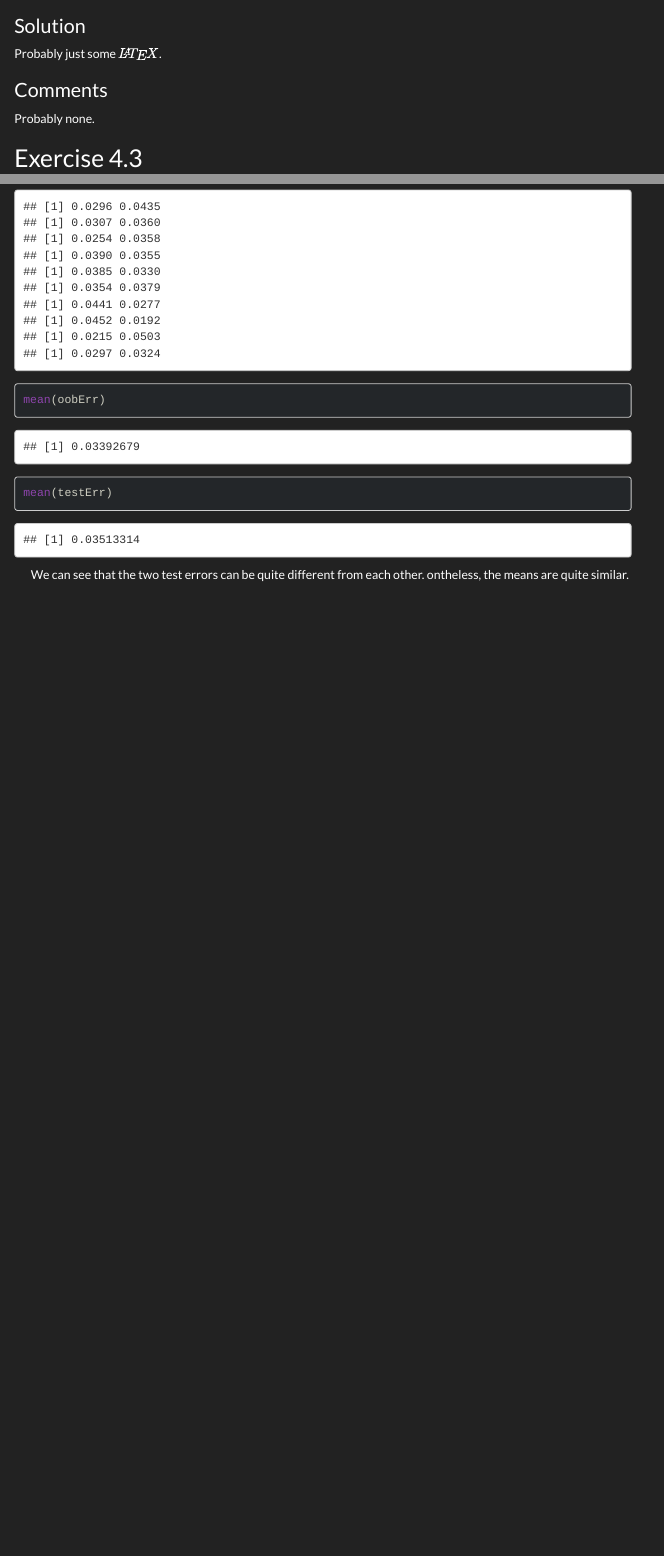
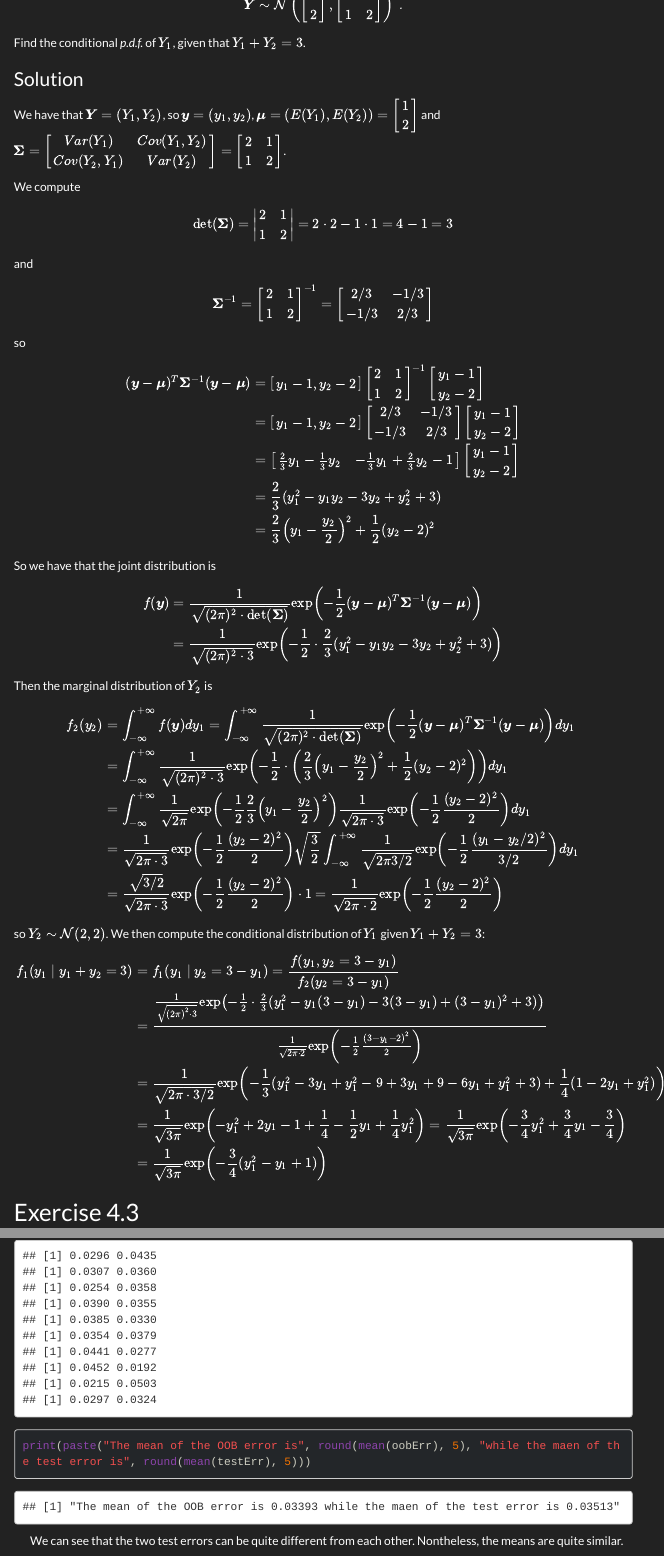
Before and after one commit to emaballarin/the-last-suppR, an R Markdown document (05_homework.Rmd): the page in a window 1100 px wide, from 410 px down before the commit and from 340 px down after it, and a second part further down, joined at a grey line. Rendered offline with R 4.5, knitr and Pandoc, with nearby package versions; code that draws random numbers runs with fixed seeds of ours; menus at the side of the page are left out; long lines of code are wrapped.

Commit message:
Done exercise CS 1.3

````diff
--- a/05_homework.Rmd
+++ b/05_homework.Rmd
@@ -48,22 +48,68 @@
 Suppose that
 
 $$
-\boldsymbol{Y} \sim \mathcal{N} \left({ {\begin{bmatrix} 1\\ 2 \end{bmatrix}} , {\begin{bmatrix} 2 & 1\\ 1 & 2 \end{bmatrix}} }\right) \ .
+\boldsymbol{Y} \sim \mathcal{N} \left( \begin{bmatrix} 1\\ 2 \end{bmatrix} , \begin{bmatrix} 2 & 1\\ 1 & 2 \end{bmatrix} \right) \ .
 $$
 
-Find the conditional *p.d.f.* of $\mathit{Y_1}$, given that $\mathit{Y_1} + \mathit{Y_1} = 3$.
+Find the conditional *p.d.f.* of $Y_1$, given that $Y_1 + Y_2 = 3$.
 
 
 ### Solution
 
-Probably just some $\LaTeX$.
+We have that $\boldsymbol{Y} = (Y_1, Y_2)$, so $\boldsymbol{y} = (y_1, y_2)$, $\boldsymbol{\mu} = (E(Y_1), E(Y_2)) = \begin{bmatrix} 1\\ 2 \end{bmatrix}$ and $\boldsymbol{\Sigma} = \begin{bmatrix} Var(Y_1) & Cov(Y_1, Y_2) \\ Cov(Y_2, Y_1) & Var(Y_2) \end{bmatrix} = \begin{bmatrix} 2 & 1\\ 1 & 2 \end{bmatrix}$.
 
-<!--```{r cs_01_03, code = readLines("src/CS_01_03.R"), echo=TRUE}
-```                                                                    -->
+We compute
 
-### Comments
+$$
+\det(\boldsymbol\Sigma) = \begin{vmatrix} 2 & 1\\ 1 & 2 \end{vmatrix} = 2\cdot 2 - 1\cdot 1 = 4 - 1 = 3
+$$
+and
+$$
+\boldsymbol\Sigma^{-1} = \begin{bmatrix} 2 & 1\\ 1 & 2 \end{bmatrix}^{-1} = \begin{bmatrix} 2/3 & -1/3 \\ -1/3 & 2/3 \end{bmatrix}
+$$
+so
+$$
+\begin{align*}
+(\boldsymbol y - \boldsymbol\mu)^T \boldsymbol\Sigma^{-1} (\boldsymbol y - \boldsymbol\mu) &= \begin{bmatrix} y_1 - 1, y_2 - 2 \end{bmatrix} \begin{bmatrix} 2 & 1\\ 1 & 2 \end{bmatrix}^{-1} \begin{bmatrix} y_1 - 1 \\ y_2 - 2 \end{bmatrix} \\
+&= \begin{bmatrix} y_1 - 1, y_2 - 2 \end{bmatrix} \begin{bmatrix} 2/3 & -1/3 \\ -1/3 & 2/3 \end{bmatrix} \begin{bmatrix} y_1 - 1 \\ y_2 - 2 \end{bmatrix} \\
+&=  \begin{bmatrix} \frac23 y_1 - \frac13 y_2 & -\frac13 y_1 + \frac23 y_2 -1 \end{bmatrix} \begin{bmatrix} y_1 - 1 \\ y_2 - 2 \end{bmatrix} \\
+&= \frac23 (y_1^2 - y_1y_2 - 3y_2+ y_2^2 + 3) \\
+&= \frac23 \left(y_1 - \frac{y_2}2 \right)^2 + \frac12 (y_2 - 2)^2
+\end{align*}
+$$
+So we have that the joint distribution is
 
-Probably none.
+$$
+\begin{align*}
+f(\boldsymbol y) &= \frac1{\sqrt{(2 \pi)^2 \cdot \det(\boldsymbol\Sigma)}} \exp \left( -\frac12 (\boldsymbol y - \boldsymbol\mu)^T \boldsymbol\Sigma^{-1} (\boldsymbol y - \boldsymbol\mu) \right)\\
+&= \frac1{\sqrt{(2 \pi)^2 \cdot 3}} \exp \left( -\frac12 \cdot \frac23 (y_1^2 - y_1y_2 - 3y_2+ y_2^2 + 3) \right)
+\end{align*}
+$$
+Then the marginal distribution of $Y_2$ is
+
+$$
+\begin{align*}
+f_2(y_2) &= \int_{-\infty}^{+\infty} f(\boldsymbol y) dy_1 = \int_{-\infty}^{+\infty} \frac1{\sqrt{(2 \pi)^2 \cdot \det(\boldsymbol\Sigma)}} \exp \left( -\frac12 (\boldsymbol y - \boldsymbol\mu)^T \boldsymbol\Sigma^{-1} (\boldsymbol y - \boldsymbol\mu) \right) dy_1 \\
+&= \int_{-\infty}^{+\infty} \frac1{\sqrt{(2 \pi)^2 \cdot 3}} \exp \left( -\frac12 \cdot \left( \frac23 \left(y_1 - \frac{y_2}2 \right)^2 + \frac12 (y_2 - 2)^2 \right) \right) dy_1 \\
+&= \int_{-\infty}^{+\infty} \frac1{\sqrt{2 \pi}} \exp \left( -\frac12 \frac23 \left(y_1 - \frac{y_2}2 \right)^2 \right) \frac1{\sqrt{2 \pi \cdot 3}} \exp \left( -\frac12 \frac{(y_2 - 2)^2}2 \right) dy_1 \\
+&= \frac1{\sqrt{2 \pi \cdot 3}} \exp \left( -\frac12 \frac{(y_2 - 2)^2}2 \right) \sqrt{\frac32} \int_{-\infty}^{+\infty} \frac1{\sqrt{2 \pi 3/2}} \exp \left( -\frac12 \frac{(y_1 - y_2/2)^2}{3/2} \right) dy_1 \\
+&= \frac{\sqrt{3/2}}{\sqrt{2 \pi \cdot 3}} \exp \left( -\frac12 \frac{(y_2 - 2)^2}2 \right) \cdot 1 = \frac1{\sqrt{2 \pi \cdot 2}} \exp \left( -\frac12 \frac{(y_2 - 2)^2}2 \right)
+\end{align*}
+$$
+
+so $Y_2 \sim \mathcal{N}(2, 2)$. We then compute the conditional distribution of $Y_1$ given $Y_1 + Y_2 = 3$:
+
+$$
+\begin{align*}
+f_1 (y_1 \mid y_1 + y_2 = 3) &= f_1 (y_1 \mid y_2 = 3 - y_1) = \frac{f(y_1, y_2 = 3 - y_1)}{f_2(y_2 = 3 - y_1)} \\
+&= \frac{\frac1{\sqrt{(2 \pi)^2 \cdot 3}} \exp \left( -\frac12 \cdot \frac23 (y_1^2 - y_1(3 - y_1) - 3(3 - y_1) + (3 - y_1)^2 + 3) \right)}{\frac1{\sqrt{2 \pi \cdot 2}} \exp \left( -\frac12 \frac{(3 - y_1 - 2)^2}2 \right)} \\
+&= \frac1{\sqrt{2 \pi \cdot 3/2}} \exp \left( -\frac13 (y_1^2 - 3y_1 + y_1^2 - 9 + 3y_1 + 9 - 6y_1 + y_1^2 + 3) + \frac14 (1 -2 y_1 + y_1^2) \right) \\
+&= \frac1{\sqrt{3 \pi}} \exp \left( -y_1^2 + 2y_1 - 1 + \frac14 - \frac12 y_1 + \frac14 y_1^2 \right) = \frac1{\sqrt{3 \pi}} \exp \left( - \frac34 y_1^2 + \frac34 y_1 - \frac34 \right) \\
+&= \frac1{\sqrt{3 \pi}} \exp \left( - \frac34 (y_1^2 - y_1 + 1) \right) \\
+\end{align*}
+$$
+
+
 
 ## Exercise 4.3
 
@@ -205,8 +251,7 @@
 ```
 
 ```{r daag_11_05_text_02.5, echo=TRUE}
-round(mean(OOBerr), 5)
-var(OOBerr)
+print(paste("The mean is", round(mean(OOBerr), 5), "while the variance is", round(var(OOBerr), 9)))
 ```
 
 &nbsp;&nbsp;&nbsp;&nbsp;&nbsp;&nbsp; We can see that the OOB errors are more or less equal, with a mean of $0.02961$ and a very little variance.
@@ -233,12 +278,11 @@
 ```
 
 ```{r daag_11_05_text_03.5, echo=TRUE}
-mean(oobErr)
-mean(testErr)
+print(paste("The mean of the OOB error is", round(mean(oobErr), 5), "while the maen of the test error is", round(mean(testErr), 5)))
 ```
 
 
-&nbsp;&nbsp;&nbsp;&nbsp;&nbsp;&nbsp; We can see that the two test errors can be quite different from each other. ontheless, the means are quite similar.
+&nbsp;&nbsp;&nbsp;&nbsp;&nbsp;&nbsp; We can see that the two test errors can be quite different from each other. Nontheless, the means are quite similar.
 
 &nbsp;&nbsp;&nbsp;&nbsp;&nbsp;&nbsp; We plot test set accuracies against OOB accuracies, adding the line `y = x` to the plot.
 
````
Also changed, not shown: 05_homework.html, 05_homework.Rmd (2 more changed lines).
